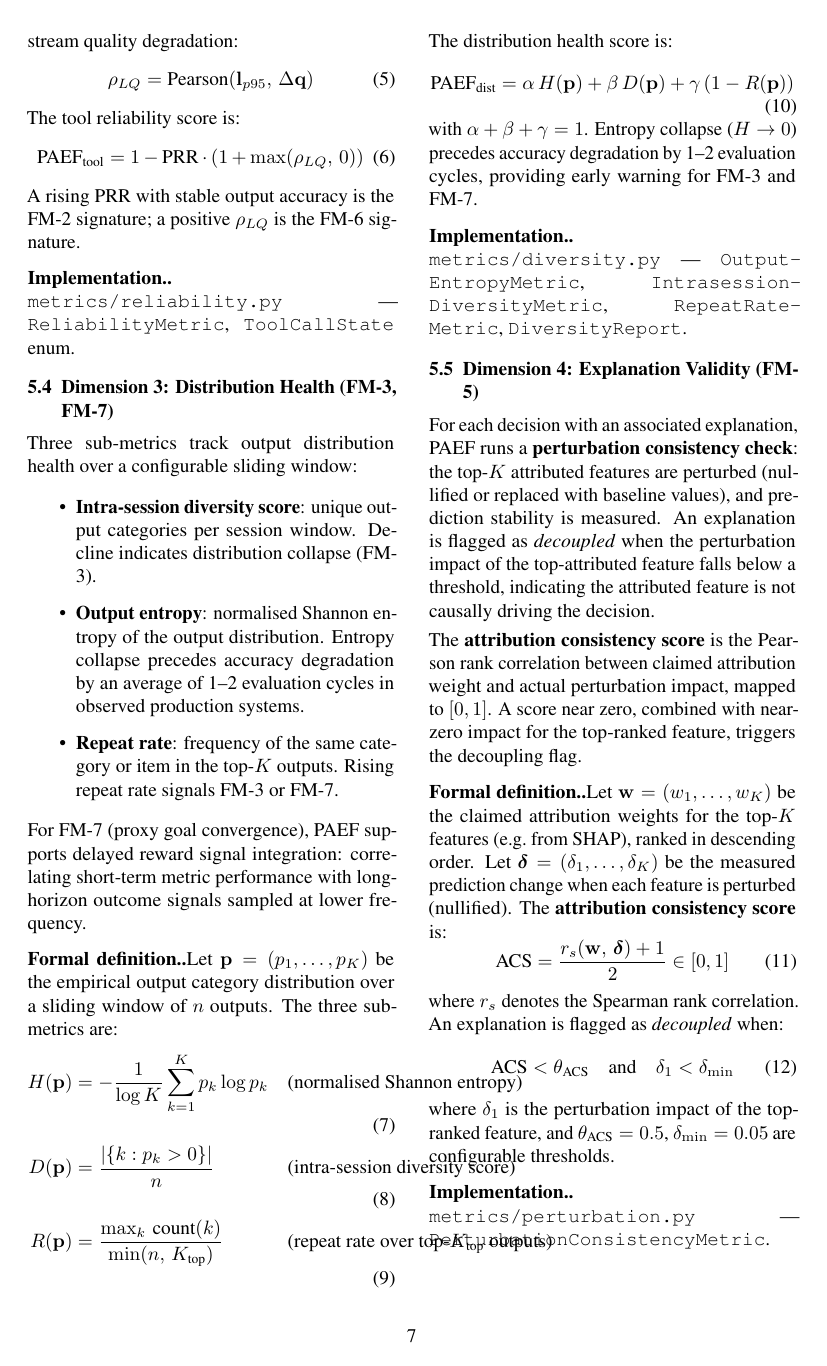
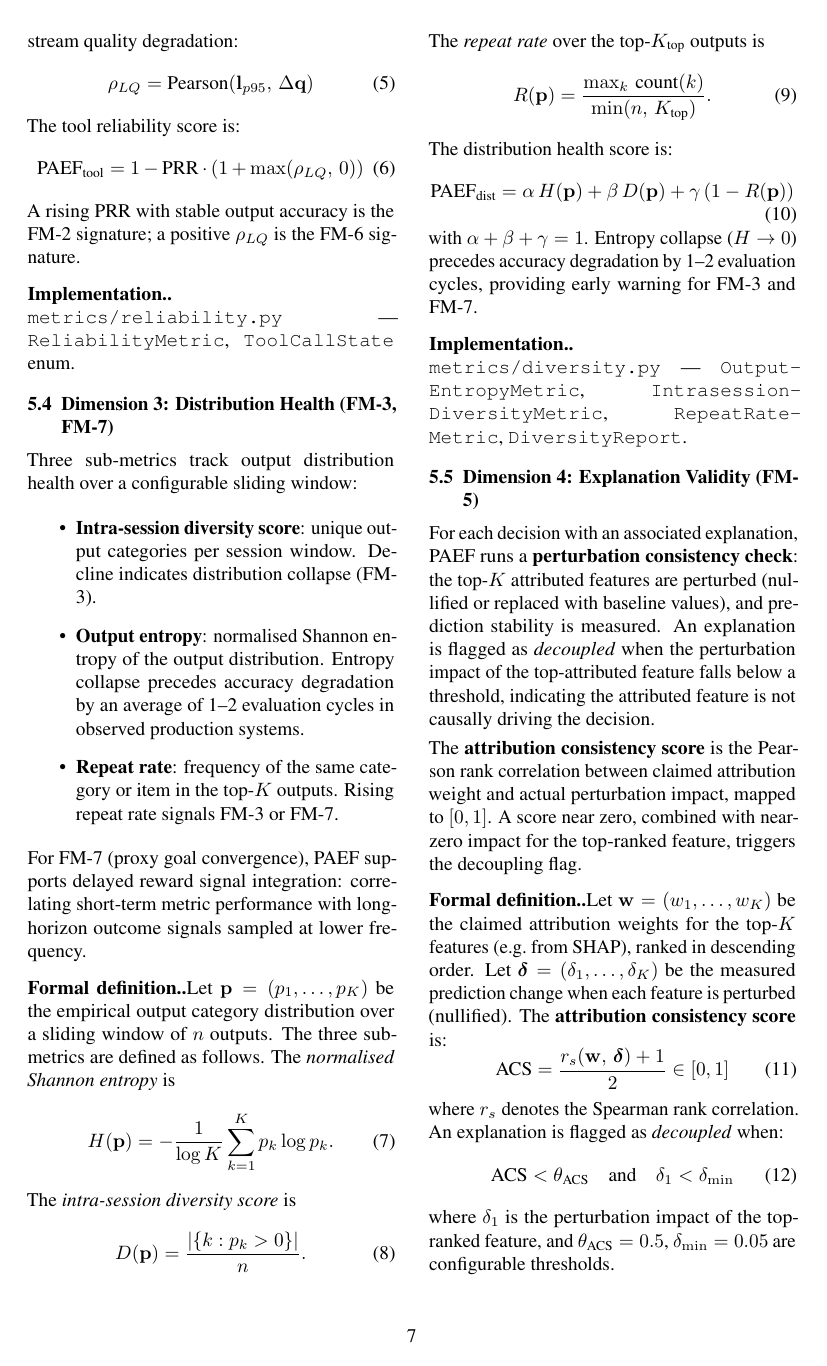
Before and after one commit to mukund1985/llm-eval-toolkit, a LaTeX paper (paper/paper.tex): page 7 of 12. Compiled offline with pdfLaTeX.

Commit message:
paper(layout): span architecture figure across both columns; split D3 align block
Two layout issues observed in the rendered PDF:
- The neurips_2024 .sty file calls \twocolumn (line 28), so all body
  text and figures live in narrow ~3.5in columns. The architecture
  figure was being squeezed into one column and clipped on the right
  margin, and the D3 \begin{align} equation block with inline
  \text{(...)} annotations was overflowing into the adjacent column.

Fixes:
- Architecture figure: \begin{figure} -> \begin{figure*} so it spans
  both columns and uses the full \textwidth (~6.75in). Bumped metric
  card text width back up (2.5cm) to fill the wider space proportionally.
- D3 equations: split the \begin{align} block with inline annotations
  into 3 separate \begin{equation} environments, each preceded by a
  short prose intro. Matches the D1/D2/D4/D5 pattern and never
  overflows the column.

```diff
--- a/paper/paper.tex
+++ b/paper/paper.tex
@@ -629,15 +629,19 @@ outcome signals sampled at lower frequency.
 
 \paragraph{Formal definition.}
 Let $\mathbf{p} = (p_1, \ldots, p_K)$ be the empirical output category distribution
-over a sliding window of $n$ outputs.  The three sub-metrics are:
-\begin{align}
-  H(\mathbf{p}) &= -\frac{1}{\log K} \sum_{k=1}^{K} p_k \log p_k
-                   && \text{(normalised Shannon entropy)} \\
-  D(\mathbf{p}) &= \frac{|\{k : p_k > 0\}|}{n}
-                   && \text{(intra-session diversity score)} \\
-  R(\mathbf{p}) &= \frac{\max_k\, \text{count}(k)}{\min(n,\, K_{\text{top}})}
-                   && \text{(repeat rate over top-}K_{\text{top}}\text{ outputs)}
-\end{align}
+over a sliding window of $n$ outputs.  The three sub-metrics are defined as
+follows.  The \emph{normalised Shannon entropy} is
+\begin{equation}
+  H(\mathbf{p}) = -\frac{1}{\log K} \sum_{k=1}^{K} p_k \log p_k.
+\end{equation}
+The \emph{intra-session diversity score} is
+\begin{equation}
+  D(\mathbf{p}) = \frac{|\{k : p_k > 0\}|}{n}.
+\end{equation}
+The \emph{repeat rate} over the top-$K_{\text{top}}$ outputs is
+\begin{equation}
+  R(\mathbf{p}) = \frac{\max_k\, \text{count}(k)}{\min(n,\, K_{\text{top}})}.
+\end{equation}
 The distribution health score is:
 \begin{equation}
   \text{PAEF}_{\text{dist}} = \alpha\, H(\mathbf{p}) + \beta\, D(\mathbf{p})
```
Also changed, not shown: paper/paper.tex (7 more changed lines).
